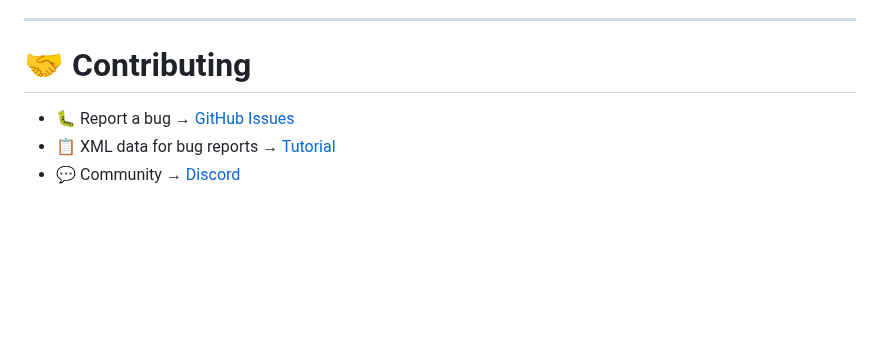
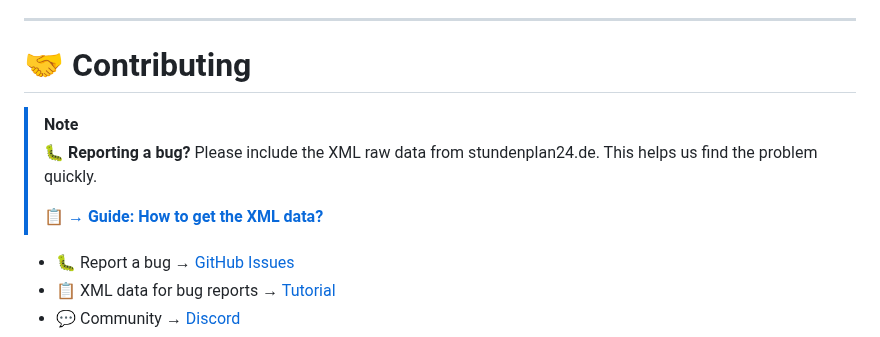
Before and after one commit to Maximilian-Andrew-Kluge/VpMobile24, a Markdown page: README_EN.md, the part around the change. GitHub-like rendering; blank space fills up the shorter version.

```diff
--- a/README_EN.md
+++ b/README_EN.md
@@ -247,6 +247,13 @@ Settings → Devices & Services → VpMobile24 → Download Diagnostics
 
 # 🤝 Contributing
 
+> [!NOTE]
+>
+> 🐛 **Reporting a bug?** Please include the XML raw data from stundenplan24.de.
+> This helps us find the problem quickly.
+>
+> 📋 **[→ Guide: How to get the XML data?](docs/xml-tutorial.md)**
+
 * 🐛 Report a bug → [GitHub Issues](https://github.com/Maximilian-Andrew-Kluge/VpMobile24/issues)
 * 📋 XML data for bug reports → [Tutorial](docs/xml-tutorial.md)
 * 💬 Community → [Discord](https://discord.gg/57uvCeRw43)
```
Also changed, not shown: README.md (+7 -0 lines).
